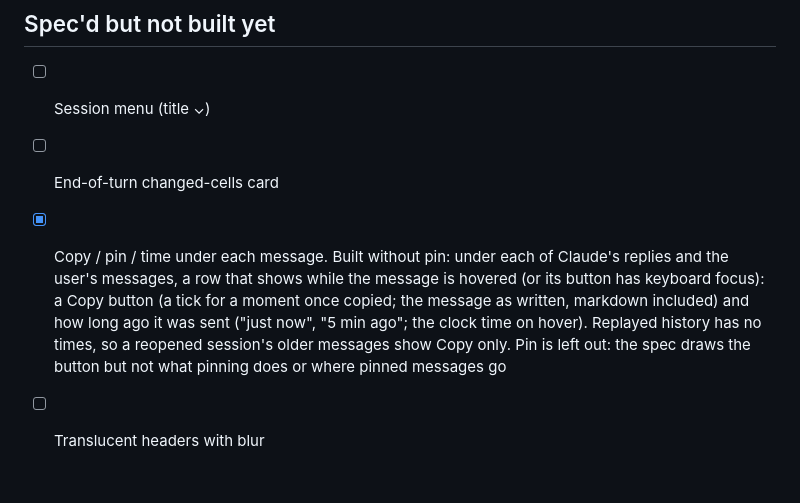
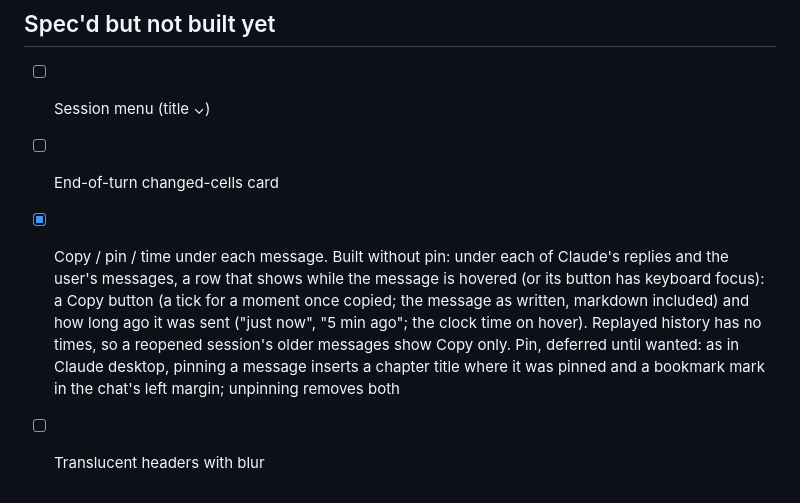
Before and after one commit to jowch/Endeavor, a Markdown page: docs/design-gaps.md, the part around the change. GitHub-like rendering.

Commit message:
docs/design-gaps.md: pin's design, based on Claude desktop
Pin isn't built on this branch yet (nor are copy and time under each
message, still both missing here too). Records the design for when
it is: pinning a message inserts a chapter title where it was pinned
and a bookmark mark in the chat's left margin, the way Claude desktop
does it; unpinning removes both. Deferred until wanted.

Co-Authored-By: Claude <noreply@anthropic.com>

```diff
--- a/docs/design-gaps.md
+++ b/docs/design-gaps.md
@@ -96,5 +96,5 @@ Direction chosen (2026-09-27; canvas row "Notebook pane"): our look is "Pluto pl
 
 - [ ] Session menu (title ⌄)
 - [ ] End-of-turn changed-cells card
-- [x] Copy / pin / time under each message. Built without pin: under each of Claude's replies and the user's messages, a row that shows while the message is hovered (or its button has keyboard focus): a Copy button (a tick for a moment once copied; the message as written, markdown included) and how long ago it was sent ("just now", "5 min ago"; the clock time on hover). Replayed history has no times, so a reopened session's older messages show Copy only. Pin is left out: the spec draws the button but not what pinning does or where pinned messages go
+- [x] Copy / pin / time under each message. Built without pin: under each of Claude's replies and the user's messages, a row that shows while the message is hovered (or its button has keyboard focus): a Copy button (a tick for a moment once copied; the message as written, markdown included) and how long ago it was sent ("just now", "5 min ago"; the clock time on hover). Replayed history has no times, so a reopened session's older messages show Copy only. Pin, deferred until wanted: as in Claude desktop, pinning a message inserts a chapter title where it was pinned and a bookmark mark in the chat's left margin; unpinning removes both
 - [ ] Translucent headers with blur
```
